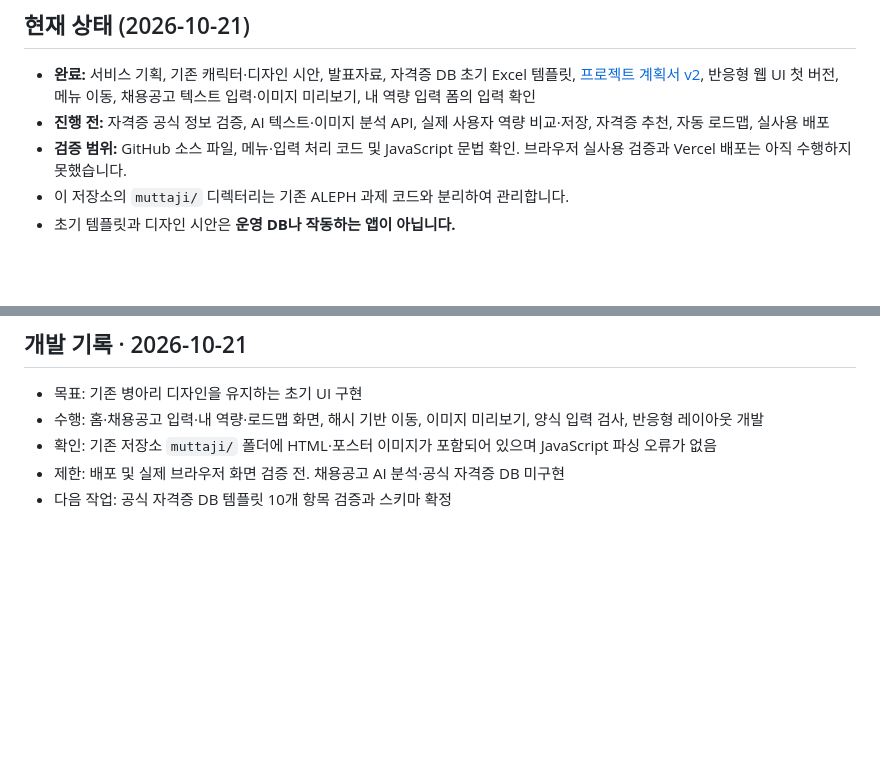
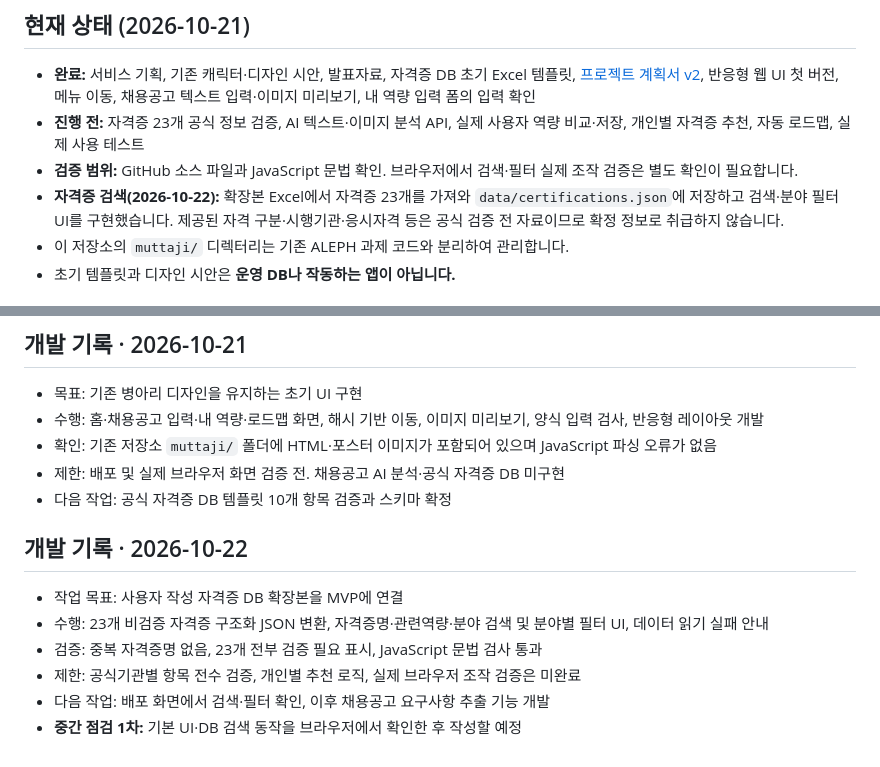
Before and after one commit to junyeong-lab/Project, a Markdown page: muttaji/README.md, 2 parts joined by grey strips. GitHub-like rendering; blank space fills up the shorter version.

Commit message:
docs(muttaji): log 23-cert search integration and pending official review

```diff
--- a/muttaji/README.md
+++ b/muttaji/README.md
@@ -7,8 +7,9 @@
 ## 현재 상태 (2026-10-21)
 
 - **완료:** 서비스 기획, 기존 캐릭터·디자인 시안, 발표자료, 자격증 DB 초기 Excel 템플릿, [프로젝트 계획서 v2](./plan.md), 반응형 웹 UI 첫 버전, 메뉴 이동, 채용공고 텍스트 입력·이미지 미리보기, 내 역량 입력 폼의 입력 확인
-- **진행 전:** 자격증 공식 정보 검증, AI 텍스트·이미지 분석 API, 실제 사용자 역량 비교·저장, 자격증 추천, 자동 로드맵, 실사용 배포
-- **검증 범위:** GitHub 소스 파일, 메뉴·입력 처리 코드 및 JavaScript 문법 확인. 브라우저 실사용 검증과 Vercel 배포는 아직 수행하지 못했습니다.
+- **진행 전:** 자격증 23개 공식 정보 검증, AI 텍스트·이미지 분석 API, 실제 사용자 역량 비교·저장, 개인별 자격증 추천, 자동 로드맵, 실제 사용 테스트
+- **검증 범위:** GitHub 소스 파일과 JavaScript 문법 확인. 브라우저에서 검색·필터 실제 조작 검증은 별도 확인이 필요합니다.
+- **자격증 검색(2026-10-22):** 확장본 Excel에서 자격증 23개를 가져와 `data/certifications.json`에 저장하고 검색·분야 필터 UI를 구현했습니다. 제공된 자격 구분·시행기관·응시자격 등은 공식 검증 전 자료이므로 확정 정보로 취급하지 않습니다.
 - 이 저장소의 `muttaji/` 디렉터리는 기존 ALEPH 과제 코드와 분리하여 관리합니다.
 - 초기 템플릿과 디자인 시안은 **운영 DB나 작동하는 앱이 아닙니다.**
 
@@ -47,3 +48,12 @@
 - 확인: 기존 저장소 `muttaji/` 폴더에 HTML·포스터 이미지가 포함되어 있으며 JavaScript 파싱 오류가 없음
 - 제한: 배포 및 실제 브라우저 화면 검증 전. 채용공고 AI 분석·공식 자격증 DB 미구현
 - 다음 작업: 공식 자격증 DB 템플릿 10개 항목 검증과 스키마 확정
+
+## 개발 기록 · 2026-10-22
+
+- 작업 목표: 사용자 작성 자격증 DB 확장본을 MVP에 연결
+- 수행: 23개 비검증 자격증 구조화 JSON 변환, 자격증명·관련역량·분야 검색 및 분야별 필터 UI, 데이터 읽기 실패 안내
+- 검증: 중복 자격증명 없음, 23개 전부 검증 필요 표시, JavaScript 문법 검사 통과
+- 제한: 공식기관별 항목 전수 검증, 개인별 추천 로직, 실제 브라우저 조작 검증은 미완료
+- 다음 작업: 배포 화면에서 검색·필터 확인, 이후 채용공고 요구사항 추출 기능 개발
+- **중간 점검 1차:** 기본 UI·DB 검색 동작을 브라우저에서 확인한 후 작성할 예정
```
